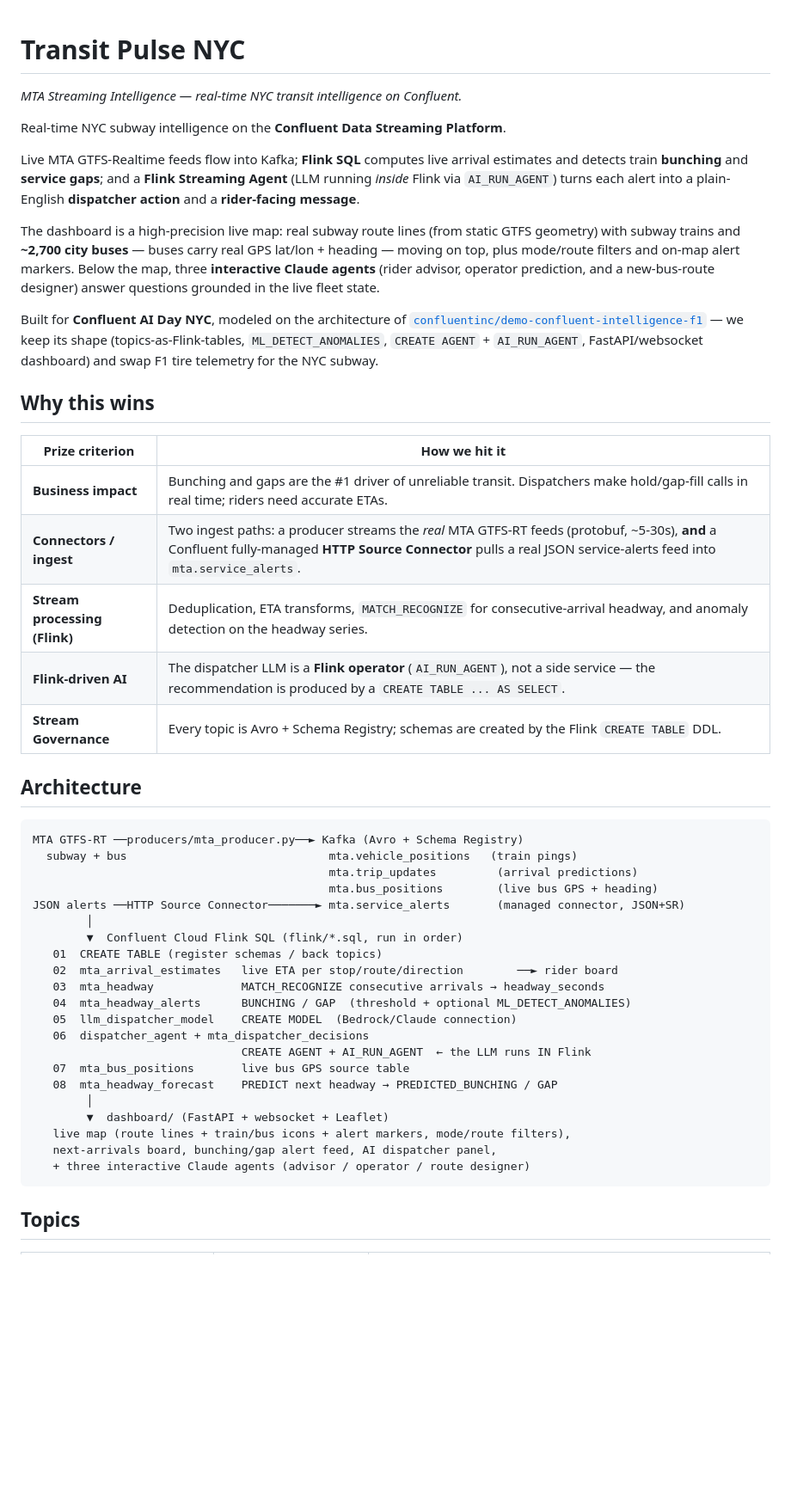
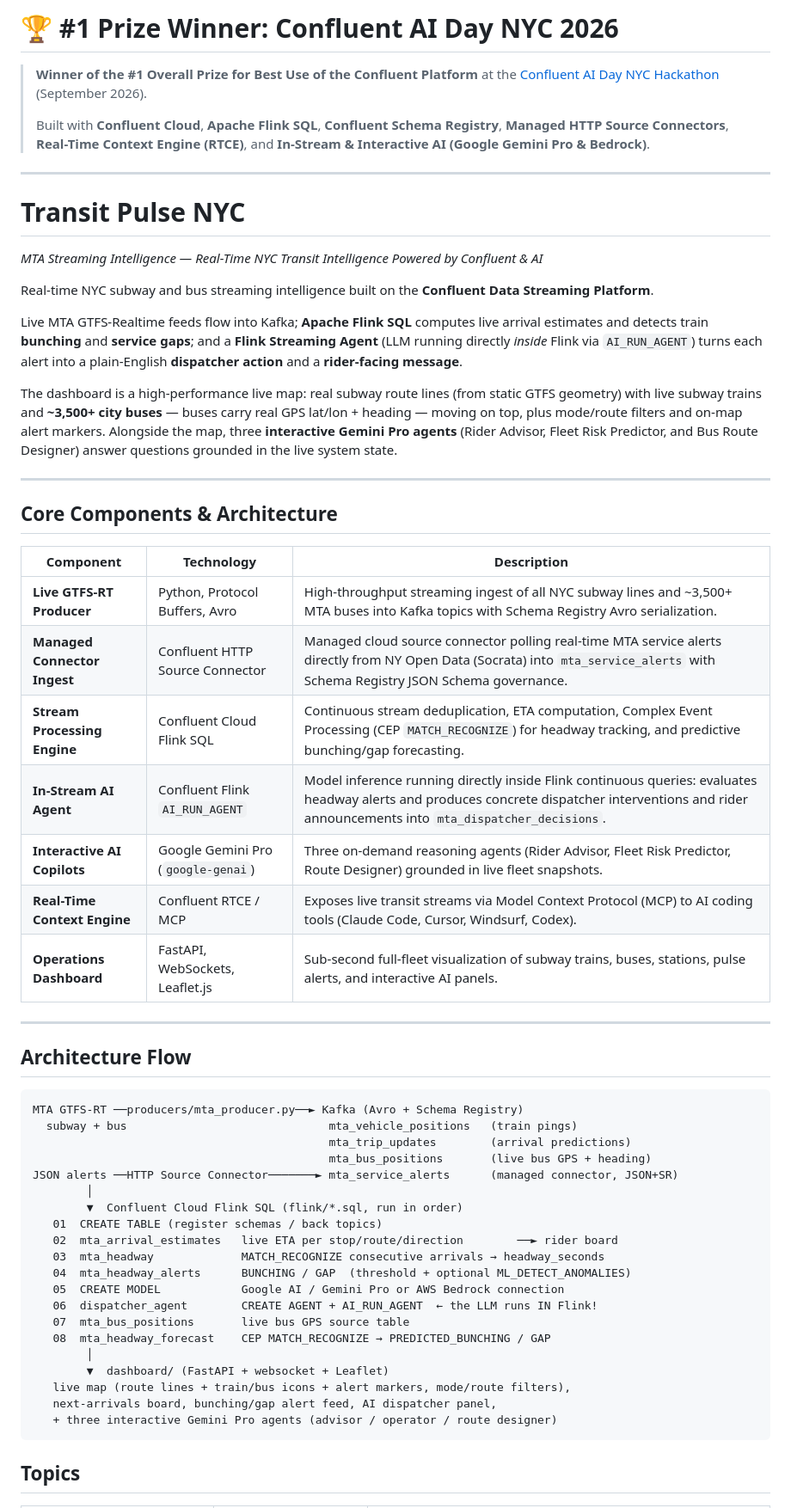
Before and after one commit to idjevm/transit-pulse-nyc, a Markdown page: README.md, the part around one of its changes. Shown at 86% size. Drawn GitHub-style; blank space fills up the shorter version.

Commit message:
docs: announce #1 Prize win at Confluent AI Day NYC 2026, detail core architecture components, and remove legacy references

````diff
--- a/README.md
+++ b/README.md
@@ -1,61 +1,60 @@
+# 🏆 #1 Prize Winner: Confluent AI Day NYC 2026
+
+> **Winner of the #1 Overall Prize for Best Use of the Confluent Platform** at the [Confluent AI Day NYC Hackathon](https://events.confluent.io/confluentaiday2026nyc) (September 2026).
+>
+> Built with **Confluent Cloud**, **Apache Flink SQL**, **Confluent Schema Registry**, **Managed HTTP Source Connectors**, **Real-Time Context Engine (RTCE)**, and **In-Stream & Interactive AI (Google Gemini Pro & Bedrock)**.
+
+---
+
 # Transit Pulse NYC
 
-*MTA Streaming Intelligence — real-time NYC transit intelligence on Confluent.*
+*MTA Streaming Intelligence — Real-Time NYC Transit Intelligence Powered by Confluent & AI*
 
-Real-time NYC subway intelligence on the **Confluent Data Streaming Platform**.
+Real-time NYC subway and bus streaming intelligence built on the **Confluent Data Streaming Platform**.
 
-Live MTA GTFS-Realtime feeds flow into Kafka; **Flink SQL** computes live arrival
-estimates and detects train **bunching** and **service gaps**; and a **Flink
-Streaming Agent** (LLM running *inside* Flink via `AI_RUN_AGENT`) turns each alert
-into a plain-English **dispatcher action** and a **rider-facing message**.
+Live MTA GTFS-Realtime feeds flow into Kafka; **Apache Flink SQL** computes live arrival estimates and detects train **bunching** and **service gaps**; and a **Flink Streaming Agent** (LLM running directly *inside* Flink via `AI_RUN_AGENT`) turns each alert into a plain-English **dispatcher action** and a **rider-facing message**.
 
-The dashboard is a high-precision live map: real subway route lines (from static
-GTFS geometry) with subway trains and **~2,700 city buses** — buses carry real GPS
-lat/lon + heading — moving on top, plus mode/route filters and on-map alert
-markers. Below the map, three **interactive Claude agents** (rider advisor,
-operator prediction, and a new-bus-route designer) answer questions grounded in
-the live fleet state.
+The dashboard is a high-performance live map: real subway route lines (from static GTFS geometry) with live subway trains and **~3,500+ city buses** — buses carry real GPS lat/lon + heading — moving on top, plus mode/route filters and on-map alert markers. Alongside the map, three **interactive Gemini Pro agents** (Rider Advisor, Fleet Risk Predictor, and Bus Route Designer) answer questions grounded in the live system state.
 
-Built for **Confluent AI Day NYC**, modeled on the architecture of
-[`confluentinc/demo-confluent-intelligence-f1`](https://github.com/confluentinc/demo-confluent-intelligence-f1) —
-we keep its shape (topics-as-Flink-tables, `ML_DETECT_ANOMALIES`, `CREATE AGENT` +
-`AI_RUN_AGENT`, FastAPI/websocket dashboard) and swap F1 tire telemetry for the NYC
-subway.
+---
 
-## Why this wins
+## Core Components & Architecture
 
-| Prize criterion | How we hit it |
-|---|---|
-| **Business impact** | Bunching and gaps are the #1 driver of unreliable transit. Dispatchers make hold/gap-fill calls in real time; riders need accurate ETAs. |
-| **Connectors / ingest** | Two ingest paths: a producer streams the *real* MTA GTFS-RT feeds (protobuf, ~5-30s), **and** a Confluent fully-managed **HTTP Source Connector** pulls a real JSON service-alerts feed into `mta.service_alerts`. |
-| **Stream processing (Flink)** | Deduplication, ETA transforms, `MATCH_RECOGNIZE` for consecutive-arrival headway, and anomaly detection on the headway series. |
-| **Flink-driven AI** | The dispatcher LLM is a **Flink operator** (`AI_RUN_AGENT`), not a side service — the recommendation is produced by a `CREATE TABLE ... AS SELECT`. |
-| **Stream Governance** | Every topic is Avro + Schema Registry; schemas are created by the Flink `CREATE TABLE` DDL. |
+| Component | Technology | Description |
+|---|---|---|
+| **Live GTFS-RT Producer** | Python, Protocol Buffers, Avro | High-throughput streaming ingest of all NYC subway lines and ~3,500+ MTA buses into Kafka topics with Schema Registry Avro serialization. |
+| **Managed Connector Ingest** | Confluent HTTP Source Connector | Managed cloud source connector polling real-time MTA service alerts directly from NY Open Data (Socrata) into `mta_service_alerts` with Schema Registry JSON Schema governance. |
+| **Stream Processing Engine** | Confluent Cloud Flink SQL | Continuous stream deduplication, ETA computation, Complex Event Processing (CEP `MATCH_RECOGNIZE`) for headway tracking, and predictive bunching/gap forecasting. |
+| **In-Stream AI Agent** | Confluent Flink `AI_RUN_AGENT` | Model inference running directly inside Flink continuous queries: evaluates headway alerts and produces concrete dispatcher interventions and rider announcements into `mta_dispatcher_decisions`. |
+| **Interactive AI Copilots** | Google Gemini Pro (`google-genai`) | Three on-demand reasoning agents (Rider Advisor, Fleet Risk Predictor, Route Designer) grounded in live fleet snapshots. |
+| **Real-Time Context Engine** | Confluent RTCE / MCP | Exposes live transit streams via Model Context Protocol (MCP) to AI coding tools (Claude Code, Cursor, Windsurf, Codex). |
+| **Operations Dashboard** | FastAPI, WebSockets, Leaflet.js | Sub-second full-fleet visualization of subway trains, buses, stations, pulse alerts, and interactive AI panels. |
 
-## Architecture
+---
+
+## Architecture Flow
 
 ```
 MTA GTFS-RT ──producers/mta_producer.py──► Kafka (Avro + Schema Registry)
-  subway + bus                              mta.vehicle_positions   (train pings)
-                                            mta.trip_updates         (arrival predictions)
-                                            mta.bus_positions        (live bus GPS + heading)
-JSON alerts ──HTTP Source Connector───────► mta.service_alerts       (managed connector, JSON+SR)
+  subway + bus                              mta_vehicle_positions   (train pings)
+                                            mta_trip_updates        (arrival predictions)
+                                            mta_bus_positions       (live bus GPS + heading)
+JSON alerts ──HTTP Source Connector───────► mta_service_alerts      (managed connector, JSON+SR)
         │
         ▼  Confluent Cloud Flink SQL (flink/*.sql, run in order)
    01  CREATE TABLE (register schemas / back topics)
    02  mta_arrival_estimates   live ETA per stop/route/direction        ──► rider board
    03  mta_headway             MATCH_RECOGNIZE consecutive arrivals → headway_seconds
    04  mta_headway_alerts      BUNCHING / GAP  (threshold + optional ML_DETECT_ANOMALIES)
-   05  llm_dispatcher_model    CREATE MODEL  (Bedrock/Claude connection)
-   06  dispatcher_agent + mta_dispatcher_decisions
-                               CREATE AGENT + AI_RUN_AGENT  ← the LLM runs IN Flink
+   05  CREATE MODEL            Google AI / Gemini Pro or AWS Bedrock connection
+   06  dispatcher_agent        CREATE AGENT + AI_RUN_AGENT  ← the LLM runs IN Flink!
    07  mta_bus_positions       live bus GPS source table
-   08  mta_headway_forecast    PREDICT next headway → PREDICTED_BUNCHING / GAP
+   08  mta_headway_forecast    CEP MATCH_RECOGNIZE → PREDICTED_BUNCHING / GAP
         │
         ▼  dashboard/ (FastAPI + websocket + Leaflet)
    live map (route lines + train/bus icons + alert markers, mode/route filters),
    next-arrivals board, bunching/gap alert feed, AI dispatcher panel,
-   + three interactive Claude agents (advisor / operator / route designer)
+   + three interactive Gemini Pro agents (advisor / operator / route designer)
 ```
 
 ## Topics
````
Also changed, not shown: other parts of README.md (+31 -37 lines).
